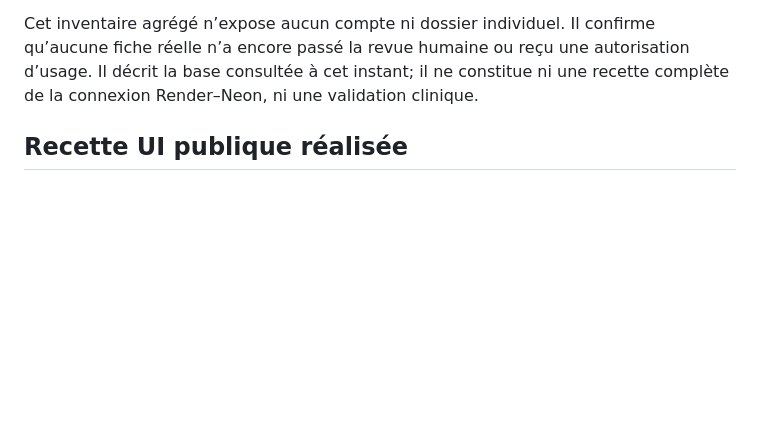
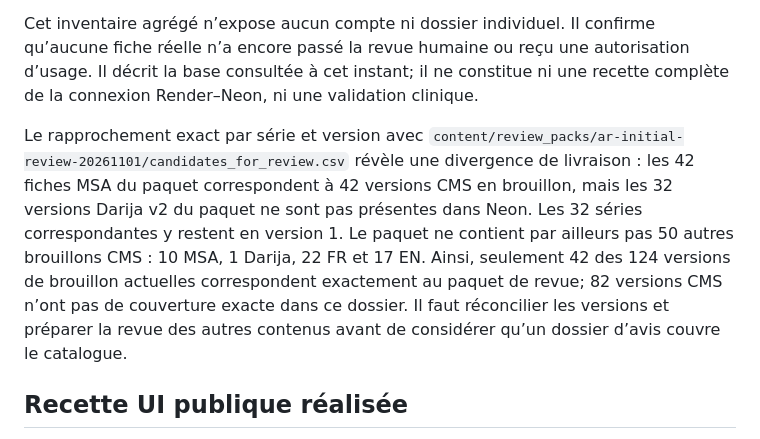
Before and after one commit to Midotech31/nehedrou, a Markdown page: docs/COMMERCIALISATION_PROGRESS_20261101.md, the part around the change. Rendered like a GitHub page; blank space fills up the shorter version.

Commit message:
Record reviewer packet version mismatch

```diff
--- a/docs/COMMERCIALISATION_PROGRESS_20261101.md
+++ b/docs/COMMERCIALISATION_PROGRESS_20261101.md
@@ -31,6 +31,9 @@ Le workspace ne contient pas de base Render gérée. Le blueprint indique l’us
 Une requête agrégée en lecture seule sur la branche principale du projet Neon « Nehedrou Demo » dénombre 124 fiches non démonstratives, toutes à l’état brouillon : 22 pour le français de France, 17 pour l’anglais général des États-Unis, 52 pour l’arabe standard et 33 pour la Darija algérienne pilote. Aucun contenu non démonstratif n’est en état de relecture ou publié. Les tables de relecture et de décision de disponibilité ne contiennent aucune ligne. Les 114 fiches publiées dans cet instantané sont des copies de démonstration, auxquelles s’ajoutent 8 brouillons et 3 fiches en état de relecture de démonstration.
 
 Cet inventaire agrégé n’expose aucun compte ni dossier individuel. Il confirme qu’aucune fiche réelle n’a encore passé la revue humaine ou reçu une autorisation d’usage. Il décrit la base consultée à cet instant; il ne constitue ni une recette complète de la connexion Render–Neon, ni une validation clinique.
+
+Le rapprochement exact par série et version avec `content/review_packs/ar-initial-review-20261101/candidates_for_review.csv` révèle une divergence de livraison : les 42 fiches MSA du paquet correspondent à 42 versions CMS en brouillon, mais les 32 versions Darija v2 du paquet ne sont pas présentes dans Neon. Les 32 séries correspondantes y restent en version 1. Le paquet ne contient par ailleurs pas 50 autres brouillons CMS : 10 MSA, 1 Darija, 22 FR et 17 EN. Ainsi, seulement 42 des 124 versions de brouillon actuelles correspondent exactement au paquet de revue; 82 versions CMS n’ont pas de couverture exacte dans ce dossier. Il faut réconcilier les versions et préparer la revue des autres contenus avant de considérer qu’un dossier d’avis couvre le catalogue.
+
 ## Recette UI publique réalisée
 
 La recette a utilisé un profil de navigateur Chrome vierge et isolé, sans importer de profil personnel ni accéder à des données réelles. Les pages `/fr/`, `/en/` et `/ar/` ont été ouvertes; leur sélecteur de langue, les liens vers les essais et la navigation publique ont été exercés. Les essais `/fr/try/`, `/en/try/` et `/ar/try/` s’ouvrent et progressent dans les trois étapes. L’essai bloque l’étape suivante lorsqu’aucune réponse n’est sélectionnée. Les écrans présentent explicitement les exemples comme non validés, signalent l’absence d’un score de prononciation et indiquent que le profil/rapport de l’enfant n’est pas conservé. La recette s’est arrêtée avant l’envoi final d’un rapport.
```
